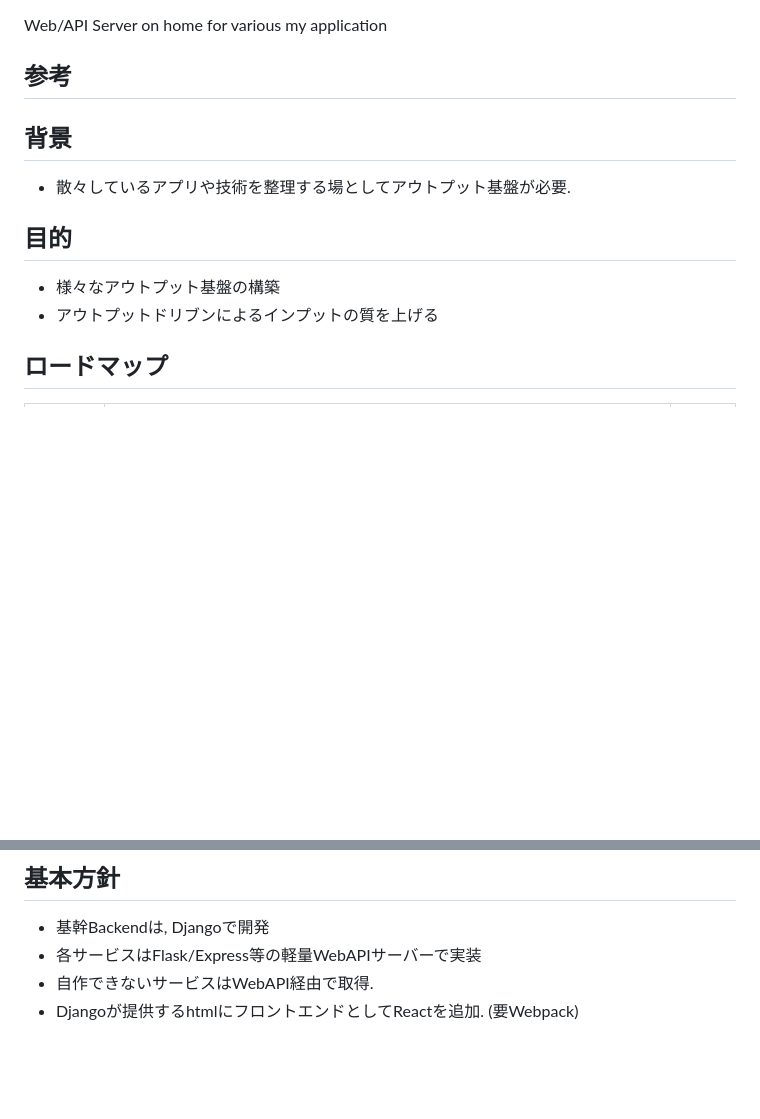
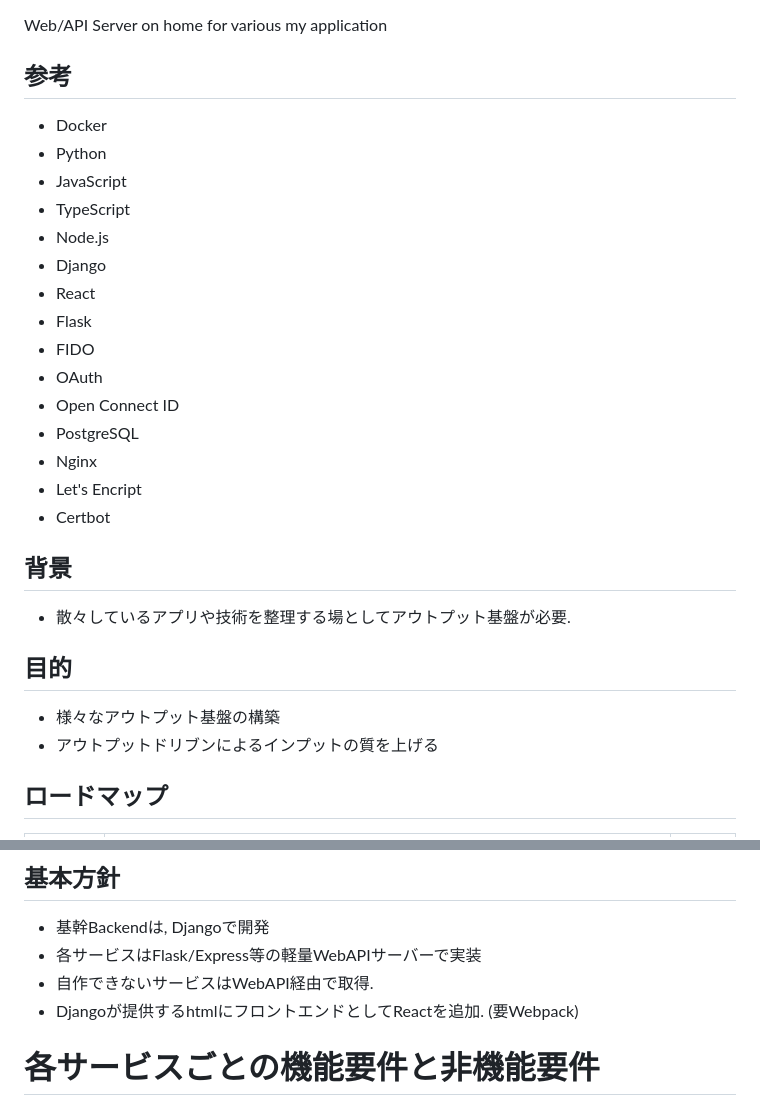
Before and after one commit to inoueshinichi/Dev_WebHomeProducts, a Markdown page: README.md, 2 parts joined by grey strips. Rendered like a GitHub page; blank space fills up the shorter version.

```diff
--- a/README.md
+++ b/README.md
@@ -3,6 +3,22 @@
 Web/API Server on home for various my application
 
 ## 参考
++ Docker
++ Python
++ JavaScript
++ TypeScript
++ Node.js
++ Django
++ React
++ Flask
++ FIDO
++ OAuth
++ Open Connect ID
++ PostgreSQL
++ Nginx
++ Let's Encript
++ Certbot
+
 
 ## 背景
 + 散々しているアプリや技術を整理する場としてアウトプット基盤が必要.
@@ -10,7 +26,6 @@ Web/API Server on home for various my application
 ## 目的
 + 様々なアウトプット基盤の構築
 + アウトプットドリブンによるインプットの質を上げる
-
 
 ## ロードマップ
 | マイルストン | 内容 | 達成状況 |
@@ -90,3 +105,6 @@ Web/API Server on home for various my application
 + 各サービスはFlask/Express等の軽量WebAPIサーバーで実装
 + 自作できないサービスはWebAPI経由で取得.
 + Djangoが提供するhtmlにフロントエンドとしてReactを追加. (要Webpack)
+
+
+# 各サービスごとの機能要件と非機能要件
```
